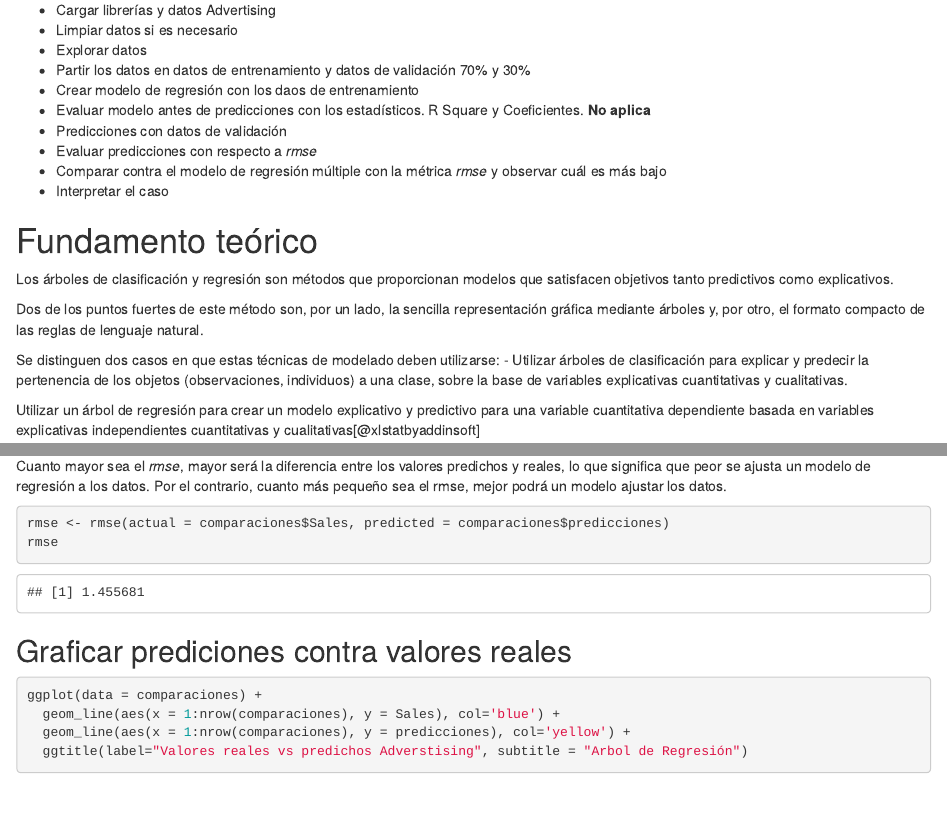
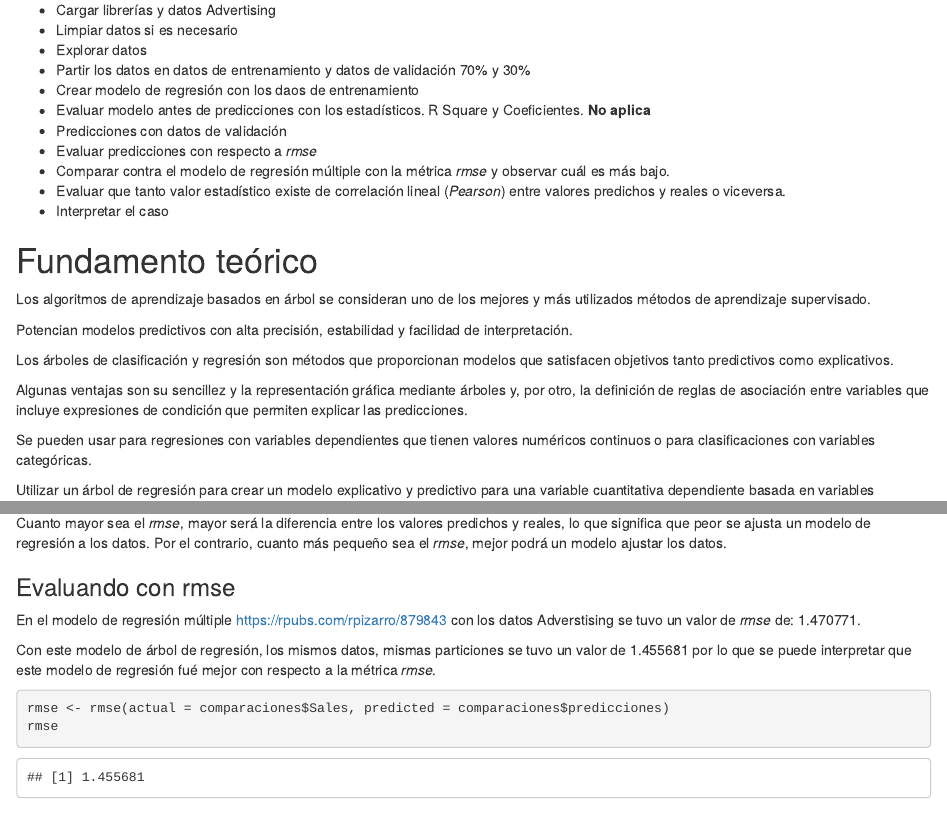
Before and after one commit to rpizarrog/Machine-Learning-con-R, an R Markdown document (markdown/Arbol de regresiOn con Adverstising.rmd): the page in a window 1100 px wide, from 280 px down, and a second part further down, joined at a grey line. Rendered offline with R 4.5, knitr and Pandoc, with nearby package versions; some code elsewhere in the file could not run offline; a font, style sheet, LaTeX package, included part or bibliography that could not be used is replaced or left out.

Commit message:
Add files via upload

````diff
--- a/markdown/Arbol de regresiOn con Adverstising.rmd
+++ b/markdown/Arbol de regresiOn con Adverstising.rmd
@@ -20,18 +20,27 @@ Crear y evaluar un modelo de árbol de regresión para predecir Sales a partir d
 -   Evaluar modelo antes de predicciones con los estadísticos. R Square y Coeficientes. **No aplica**
 -   Predicciones con datos de validación
 -   Evaluar predicciones con respecto a *rmse*
--   Comparar contra el modelo de regresión múltiple con la métrica *rmse* y observar cuál es más bajo
+-   Comparar contra el modelo de regresión múltiple con la métrica *rmse* y observar cuál es más bajo.
+-   Evaluar que tanto valor estadístico existe de correlación lineal (*Pearson*) entre valores predichos y reales o viceversa.
 -   Interpretar el caso
 
 # Fundamento teórico
 
+Los algoritmos de aprendizaje basados en árbol se consideran uno de los mejores y más utilizados métodos de aprendizaje supervisado.
+
+Potencian modelos predictivos con alta precisión, estabilidad y facilidad de interpretación.
+
 Los árboles de clasificación y regresión son métodos que proporcionan modelos que satisfacen objetivos tanto predictivos como explicativos.
 
-Dos de los puntos fuertes de este método son, por un lado, la sencilla representación gráfica mediante árboles y, por otro, el formato compacto de las reglas de lenguaje natural.
+Algunas ventajas son su sencillez y la representación gráfica mediante árboles y, por otro, la definición de reglas de asociación entre variables que incluye expresiones de condición que permiten explicar las predicciones.
 
-Se distinguen dos casos en que estas técnicas de modelado deben utilizarse: - Utilizar árboles de clasificación para explicar y predecir la pertenencia de los objetos (observaciones, individuos) a una clase, sobre la base de variables explicativas cuantitativas y cualitativas.
+Se pueden usar para regresiones con variables dependientes que tienen valores numéricos continuos o para clasificaciones con variables categóricas.
 
-Utilizar un árbol de regresión para crear un modelo explicativo y predictivo para una variable cuantitativa dependiente basada en variables explicativas independientes cuantitativas y cualitativas[@xlstatbyaddinsoft]
+Utilizar un árbol de regresión para crear un modelo explicativo y predictivo para una variable cuantitativa dependiente basada en variables explicativas independientes cuantitativas y cualitativas [@xlstatbyaddinsoft]
+
+Un árbol de regresión consiste en hacer preguntas de tipo$¿x_k < c?$ para cada una de las covariables, de esta forma el espacio de las covariables es divido en hiper-rectángulos (con el resultado de las condicionales) de las observaciones que queden dentro de un hiper-rectángulo tendrán el mismo valor estimado $\hat{y}$ o $Y$ [@hernández2021].
+
+Por otra parte, bajo el paradigma divide y vencerás, usando árboles de regresión y decisión y correspondientes reglas, el árbol representa el modelo similar a un diagrama de flujo en el que los nodos de decisión, los nodos de hoja y las ramas definen una serie de decisiones que se pueden usar para generar predicciones. Siguiendo las reglas se encuentran predicciones en la hoja final. [@lantz2013].
 
 # Desarrollo
 
@@ -171,11 +182,21 @@ $$
 
 *RMSE* es una forma útil de ver qué tan bien un modelo de regresión puede ajustarse a un conjunto de datos.
 
-Cuanto mayor sea el *rmse*, mayor será la diferencia entre los valores predichos y reales, lo que significa que peor se ajusta un modelo de regresión a los datos. Por el contrario, cuanto más pequeño sea el rmse, mejor podrá un modelo ajustar los datos.
+Cuanto mayor sea el *rmse*, mayor será la diferencia entre los valores predichos y reales, lo que significa que peor se ajusta un modelo de regresión a los datos. Por el contrario, cuanto más pequeño sea el *rmse*, mejor podrá un modelo ajustar los datos.
+
+### Evaluando con rmse
+
+En el modelo de regresión múltiple <https://rpubs.com/rpizarro/879843> con los datos Adverstising se tuvo un valor de *rmse* de: 1.470771.
+
+Con este modelo de árbol de regresión, los mismos datos, mismas particiones se tuvo un valor de 1.455681 por lo que se puede interpretar que este modelo de regresión fué mejor con respecto a la métrica *rmse*.
 
 ```{r}
 rmse <- rmse(actual = comparaciones$Sales, predicted = comparaciones$predicciones)
 rmse
 ```
 
-## Graficar prediciones contra valores reales
+### Evaluando con la correlación
+
+Se puede evaluar con la correlación lineal de los valores predichos contra los valores relaes o viceversa.
+
+```{r}
````
Also changed, not shown: markdown/Arbol de regresiOn con Adverstising.rmd (11 more changed lines).
